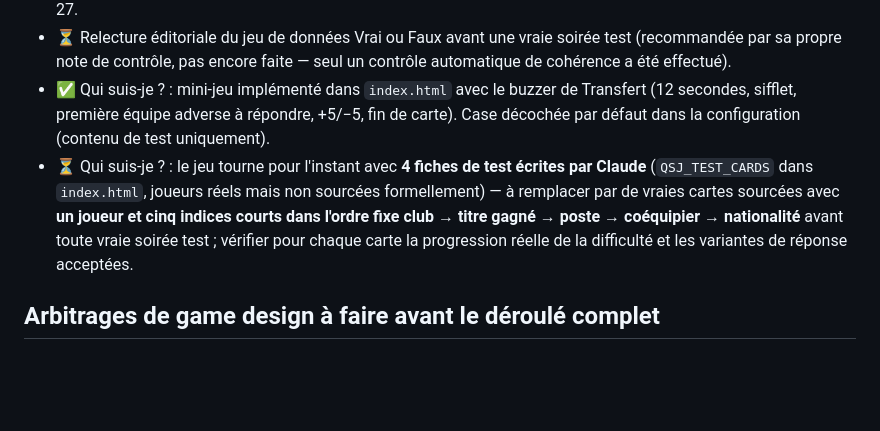
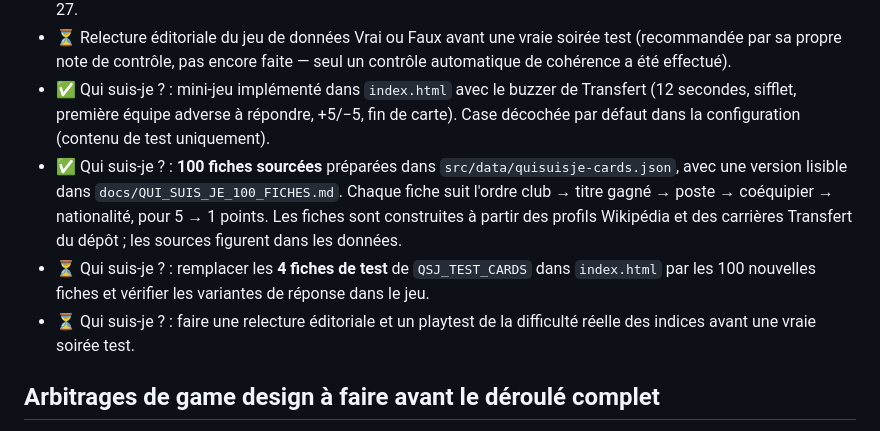
Before and after one commit to Dacloccortexa/game-project, a Markdown page: docs/TODO.md, the part around the change. Rendered like a GitHub page; blank space fills up the shorter version.

Commit message:
Track Qui suis-je card set and integration review

```diff
--- a/docs/TODO.md
+++ b/docs/TODO.md
@@ -13,7 +13,9 @@
 - ✅ Vrai ou Faux (remplace Le Faux) : jeu de données de 2 000 affirmations intégré (`src/data/vraifaux-statements.json`, toutes vérifiées) et mini-jeu implémenté dans `index.html` (5 affirmations, cagnotte 1→5, ENCAISSER/CONTINUER, Tackle déclenché par la réponse de l'équipe active). Voir DECISIONS.md du 2026-09-27.
 - ⏳ Relecture éditoriale du jeu de données Vrai ou Faux avant une vraie soirée test (recommandée par sa propre note de contrôle, pas encore faite — seul un contrôle automatique de cohérence a été effectué).
 - ✅ Qui suis-je ? : mini-jeu implémenté dans `index.html` avec le buzzer de Transfert (12 secondes, sifflet, première équipe adverse à répondre, +5/−5, fin de carte). Case décochée par défaut dans la configuration (contenu de test uniquement).
-- ⏳ Qui suis-je ? : le jeu tourne pour l'instant avec **4 fiches de test écrites par Claude** (`QSJ_TEST_CARDS` dans `index.html`, joueurs réels mais non sourcées formellement) — à remplacer par de vraies cartes sourcées avec **un joueur et cinq indices courts dans l'ordre fixe club → titre gagné → poste → coéquipier → nationalité** avant toute vraie soirée test ; vérifier pour chaque carte la progression réelle de la difficulté et les variantes de réponse acceptées.
+- ✅ Qui suis-je ? : **100 fiches sourcées** préparées dans `src/data/quisuisje-cards.json`, avec une version lisible dans `docs/QUI_SUIS_JE_100_FICHES.md`. Chaque fiche suit l'ordre club → titre gagné → poste → coéquipier → nationalité, pour 5 → 1 points. Les fiches sont construites à partir des profils Wikipédia et des carrières Transfert du dépôt ; les sources figurent dans les données.
+- ⏳ Qui suis-je ? : remplacer les **4 fiches de test** de `QSJ_TEST_CARDS` dans `index.html` par les 100 nouvelles fiches et vérifier les variantes de réponse dans le jeu.
+- ⏳ Qui suis-je ? : faire une relecture éditoriale et un playtest de la difficulté réelle des indices avant une vraie soirée test.
 
 ## Arbitrages de game design à faire avant le déroulé complet
 
```
